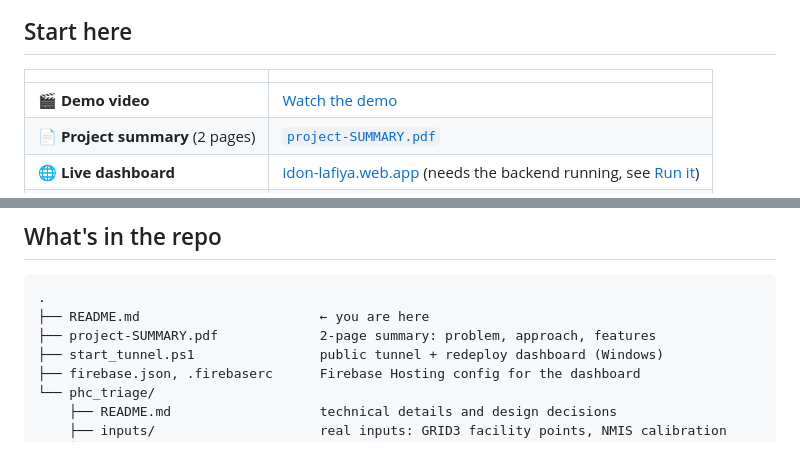
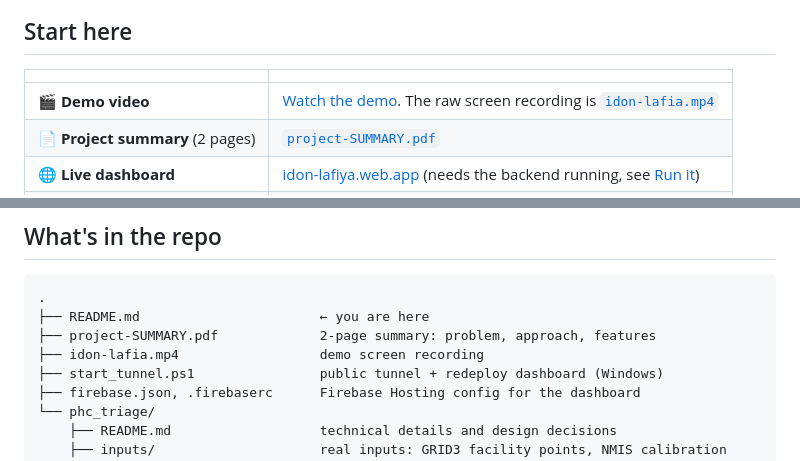
Before and after one commit to Yusasif-A/y-datathon, a Markdown page: README.md, 2 parts joined by grey strips. GitHub-like rendering.

Commit message:
Add the demo screen recording

```diff
--- a/README.md
+++ b/README.md
@@ -19,7 +19,7 @@ Nigeria has about **31,000 primary health centres**, most people's first contact
 
 | | |
 |---|---|
-| 🎬 **Demo video** | [Watch the demo](VIDEO_LINK_HERE) |
+| 🎬 **Demo video** | [Watch the demo](VIDEO_LINK_HERE). The raw screen recording is [`idon-lafia.mp4`](idon-lafia.mp4) |
 | 📄 **Project summary** (2 pages) | [`project-SUMMARY.pdf`](project-SUMMARY.pdf) |
 | 🌐 **Live dashboard** | [idon-lafiya.web.app](https://idon-lafiya.web.app) (needs the backend running, see [Run it](#run-it)) |
 | 📊 **Validation results** | [`phc_triage/reports/validation.md`](phc_triage/reports/validation.md) |
@@ -39,6 +39,7 @@ The model is fair across rural and urban facilities (83% vs 82%) and holds about
 .
 ├── README.md                       ← you are here
 ├── project-SUMMARY.pdf             2-page summary: problem, approach, features
+├── idon-lafia.mp4                  demo screen recording
 ├── start_tunnel.ps1                public tunnel + redeploy dashboard (Windows)
 ├── firebase.json, .firebaserc      Firebase Hosting config for the dashboard
 └── phc_triage/
```
